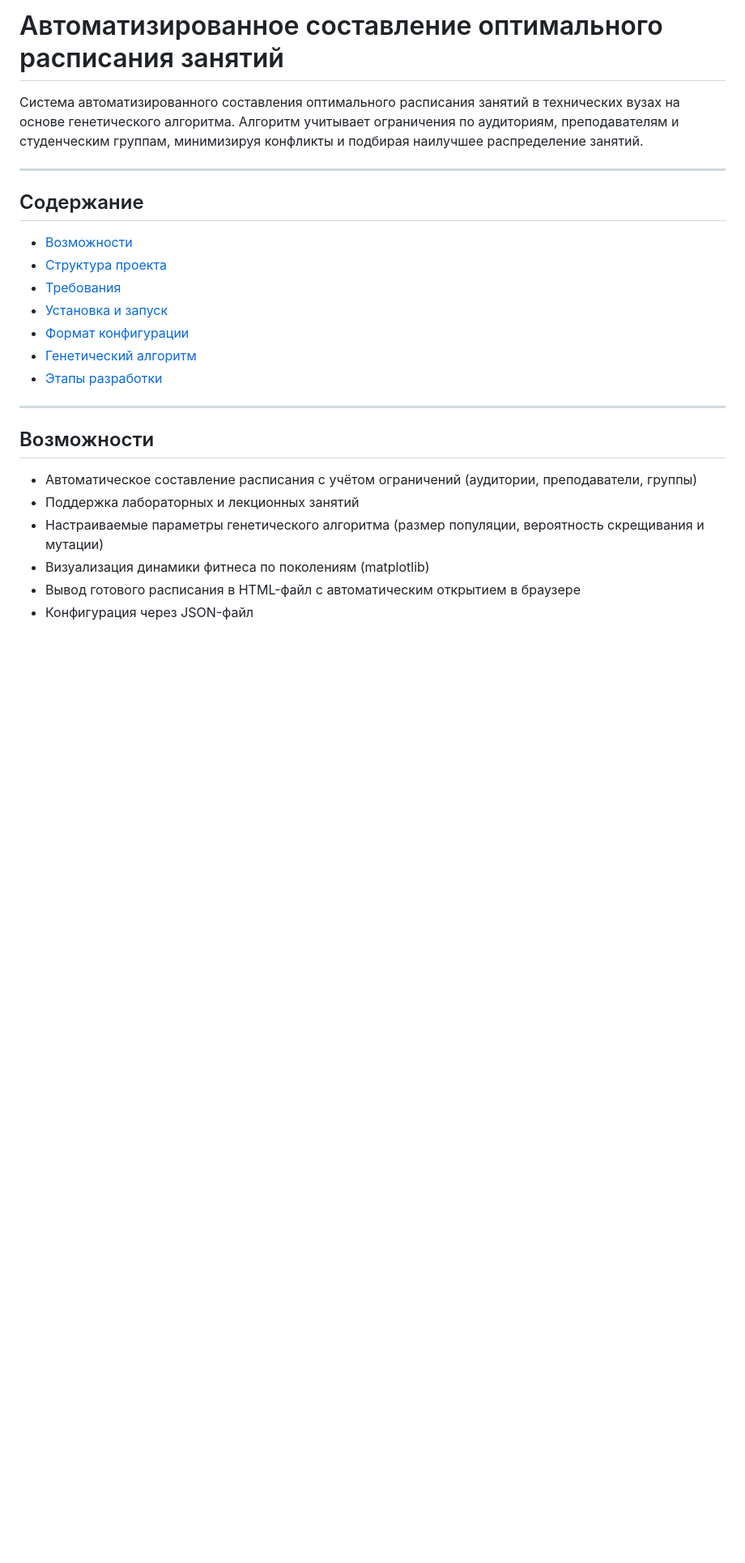
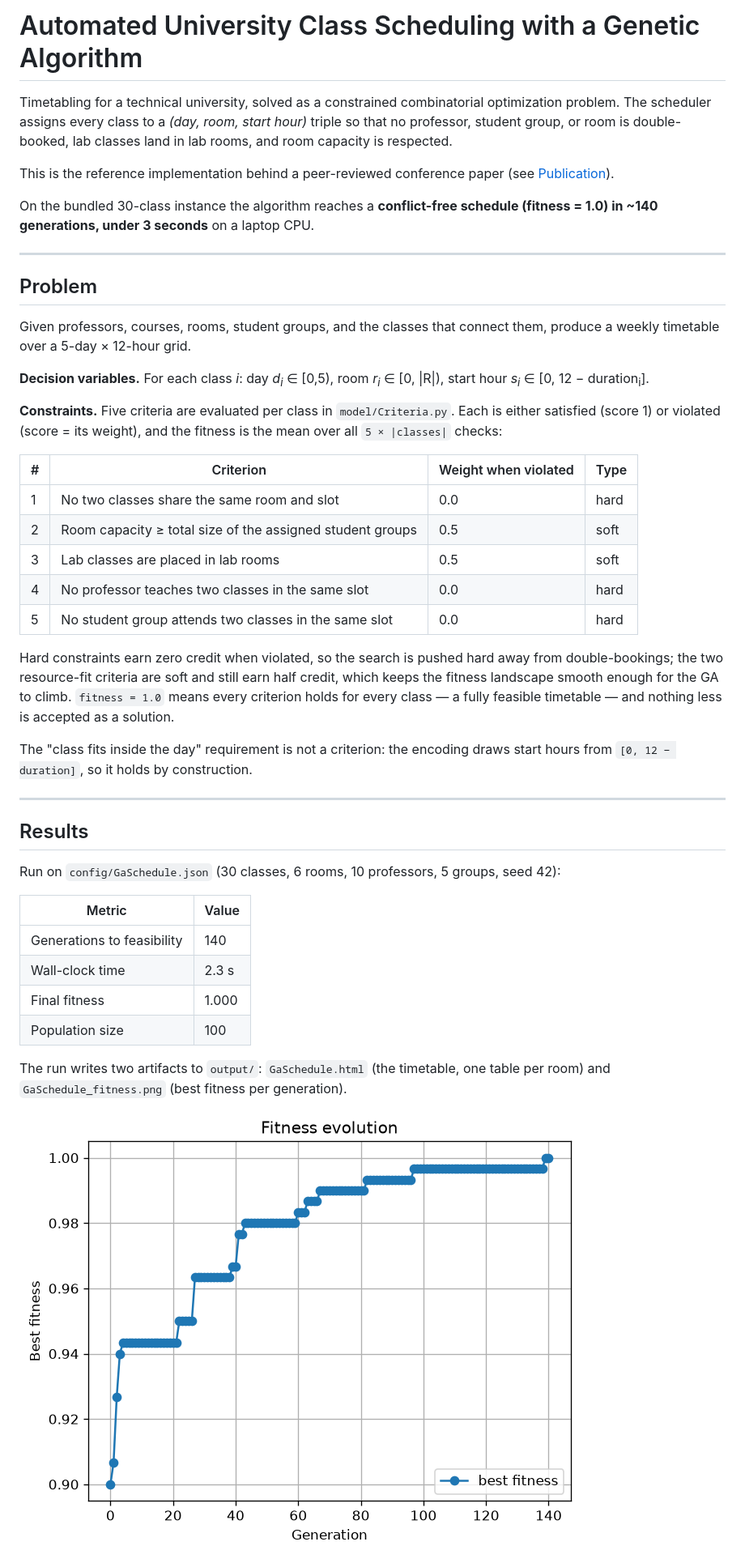
Before and after one commit to semthedev/automated-optimal-class-scheduling, a Markdown page: README.md, the part around one of its changes. Shown at 81% size. GitHub-like rendering; pictures changed too: docs/fitness-evolution.png (added); blank space fills up the shorter version.

```diff
--- a/README.md
+++ b/README.md
@@ -1,26 +1,61 @@
-# Автоматизированное составление оптимального расписания занятий
+# Automated University Class Scheduling with a Genetic Algorithm
 
-Система автоматизированного составления оптимального расписания занятий в технических вузах на основе генетического алгоритма. Алгоритм учитывает ограничения по аудиториям, преподавателям и студенческим группам, минимизируя конфликты и подбирая наилучшее распределение занятий.
+Timetabling for a technical university, solved as a constrained combinatorial optimization
+problem. The scheduler assigns every class to a *(day, room, start hour)* triple so that no
+professor, student group, or room is double-booked, lab classes land in lab rooms, and room
+capacity is respected.
+
+This is the reference implementation behind a peer-reviewed conference paper (see
+[Publication](#publication)).
+
+On the bundled 30-class instance the algorithm reaches a **conflict-free schedule
+(fitness = 1.0) in ~140 generations, under 3 seconds** on a laptop CPU.
 
 ---
 
-## Содержание
+## Problem
 
-- [Возможности](#возможности)
-- [Структура проекта](#структура-проекта)
-- [Требования](#требования)
-- [Установка и запуск](#установка-и-запуск)
-- [Формат конфигурации](#формат-конфигурации)
-- [Генетический алгоритм](#генетический-алгоритм)
-- [Этапы разработки](#этапы-разработки)
+Given professors, courses, rooms, student groups, and the classes that connect them, produce a
+weekly timetable over a 5-day × 12-hour grid.
+
+**Decision variables.** For each class *i*: day *d<sub>i</sub>* ∈ [0,5), room *r<sub>i</sub>* ∈ [0, |R|),
+start hour *s<sub>i</sub>* ∈ [0, 12 − duration<sub>i</sub>].
+
+**Constraints.** Five criteria are evaluated per class in `model/Criteria.py`. Each is either
+satisfied (score 1) or violated (score = its weight), and the fitness is the mean over all
+`5 × |classes|` checks:
+
+| # | Criterion | Weight when violated | Type |
+|---|---|---|---|
+| 1 | No two classes share the same room and slot | 0.0 | hard |
+| 2 | Room capacity ≥ total size of the assigned student groups | 0.5 | soft |
+| 3 | Lab classes are placed in lab rooms | 0.5 | soft |
+| 4 | No professor teaches two classes in the same slot | 0.0 | hard |
+| 5 | No student group attends two classes in the same slot | 0.0 | hard |
+
+Hard constraints earn zero credit when violated, so the search is pushed hard away from
+double-bookings; the two resource-fit criteria are soft and still earn half credit, which keeps
+the fitness landscape smooth enough for the GA to climb. `fitness = 1.0` means every criterion
+holds for every class — a fully feasible timetable — and nothing less is accepted as a solution.
+
+The "class fits inside the day" requirement is not a criterion: the encoding draws start hours
+from `[0, 12 − duration]`, so it holds by construction.
 
 ---
 
-## Возможности
+## Results
 
-- Автоматическое составление расписания с учётом ограничений (аудитории, преподаватели, группы)
-- Поддержка лабораторных и лекционных занятий
-- Настраиваемые параметры генетического алгоритма (размер популяции, вероятность скрещивания и мутации)
-- Визуализация динамики фитнеса по поколениям (matplotlib)
-- Вывод готового расписания в HTML-файл с автоматическим открытием в браузере
-- Конфигурация через JSON-файл
+Run on `config/GaSchedule.json` (30 classes, 6 rooms, 10 professors, 5 groups, seed 42):
+
+| Metric | Value |
+|---|---|
+| Generations to feasibility | 140 |
+| Wall-clock time | 2.3 s |
+| Final fitness | 1.000 |
+| Population size | 100 |
+
+The run writes two artifacts to `output/`: `GaSchedule.html` (the timetable, one table per room)
+and `GaSchedule_fitness.png` (best fitness per generation).
+
+![Best fitness per generation](docs/fitness-evolution.png)
+
```
Also changed, not shown: other parts of README.md (+123 -129 lines), 10 other files.
